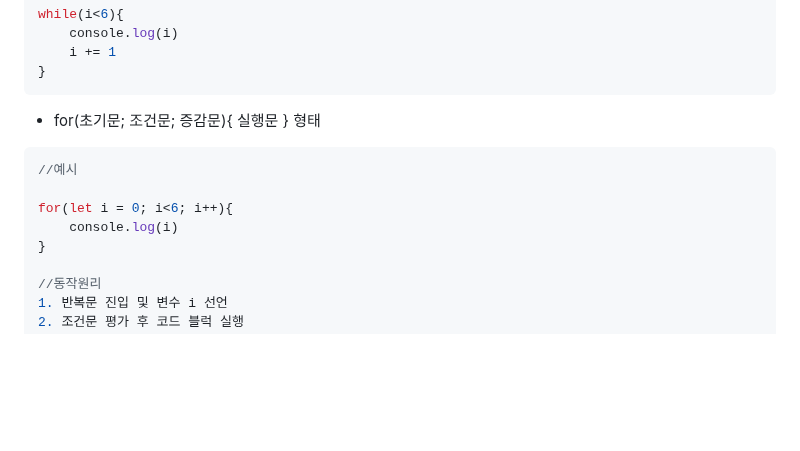
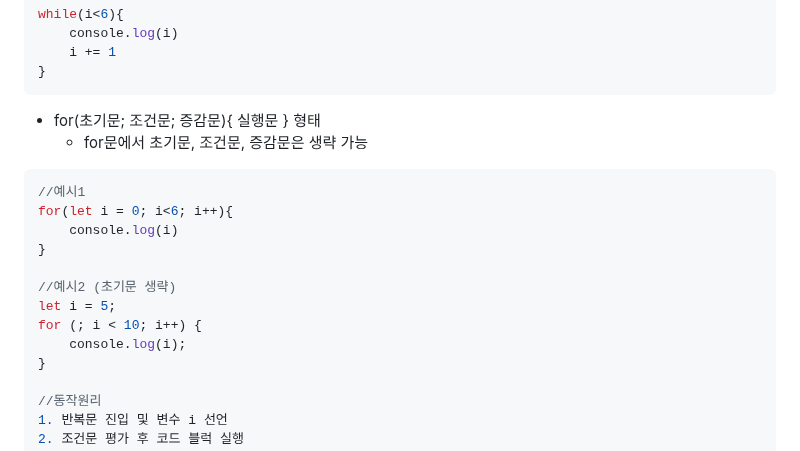
Before and after one commit to JeongJonggil/TIL, a Markdown page: 웹(프론트)/Basic syntax of JavaScript.md, the part around the change. Rendered like a GitHub page; blank space fills up the shorter version.

````diff
--- a/웹(프론트)/Basic syntax of JavaScript.md
+++ b/웹(프론트)/Basic syntax of JavaScript.md
@@ -246,12 +246,17 @@ while(i<6){
 ```
 
 - for(초기문; 조건문; 증감문){ 실행문 } 형태
-
+  -  for문에서 초기문, 조건문, 증감문은 생략 가능
 ```javascript
-//예시
-
+//예시1
 for(let i = 0; i<6; i++){
 	console.log(i)
+}
+
+//예시2 (초기문 생략)
+let i = 5;
+for (; i < 10; i++) {
+    console.log(i);
 }
 
 //동작원리
````
